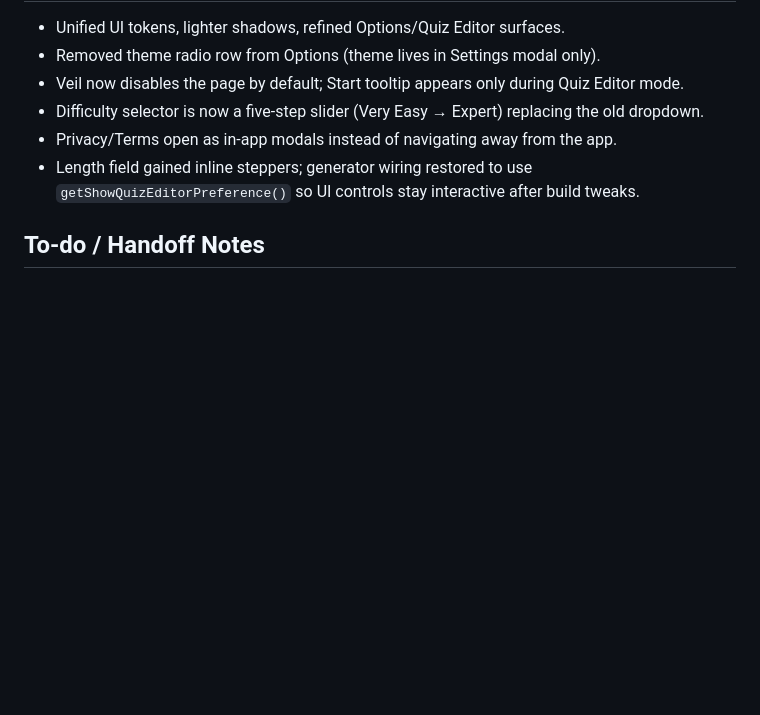
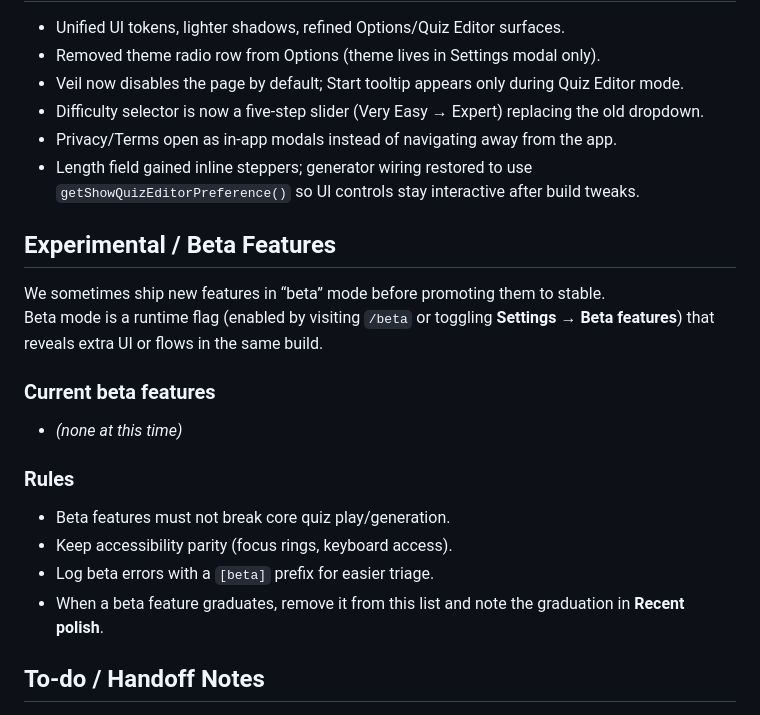
Before and after one commit to seanyates76/Ez-Quiz-App, a Markdown page: agents.md, the part around the change. Drawn GitHub-style; blank space fills up the shorter version.

```diff
--- a/agents.md
+++ b/agents.md
@@ -22,6 +22,20 @@ Hey future helper! This repo ships the [ez-quiz.app](https://ez-quiz.app) PWA pl
 - Privacy/Terms open as in-app modals instead of navigating away from the app.
 - Length field gained inline steppers; generator wiring restored to use `getShowQuizEditorPreference()` so UI controls stay interactive after build tweaks.
 
+## Experimental / Beta Features
+
+We sometimes ship new features in “beta” mode before promoting them to stable.
+Beta mode is a runtime flag (enabled by visiting `/beta` or toggling **Settings → Beta features**) that reveals extra UI or flows in the same build.
+
+### Current beta features
+- *(none at this time)*
+
+### Rules
+- Beta features must not break core quiz play/generation.
+- Keep accessibility parity (focus rings, keyboard access).
+- Log beta errors with a `[beta]` prefix for easier triage.
+- When a beta feature graduates, remove it from this list and note the graduation in **Recent polish**.
+
 ## To-do / Handoff Notes
 - If you ship visible UI tweaks, update this note and the Help/README copy so docs stay accurate.
 - Keep the service worker + cache busting in sync when touching asset versions (`public/sw.js`, query strings in `index.html`).
```
